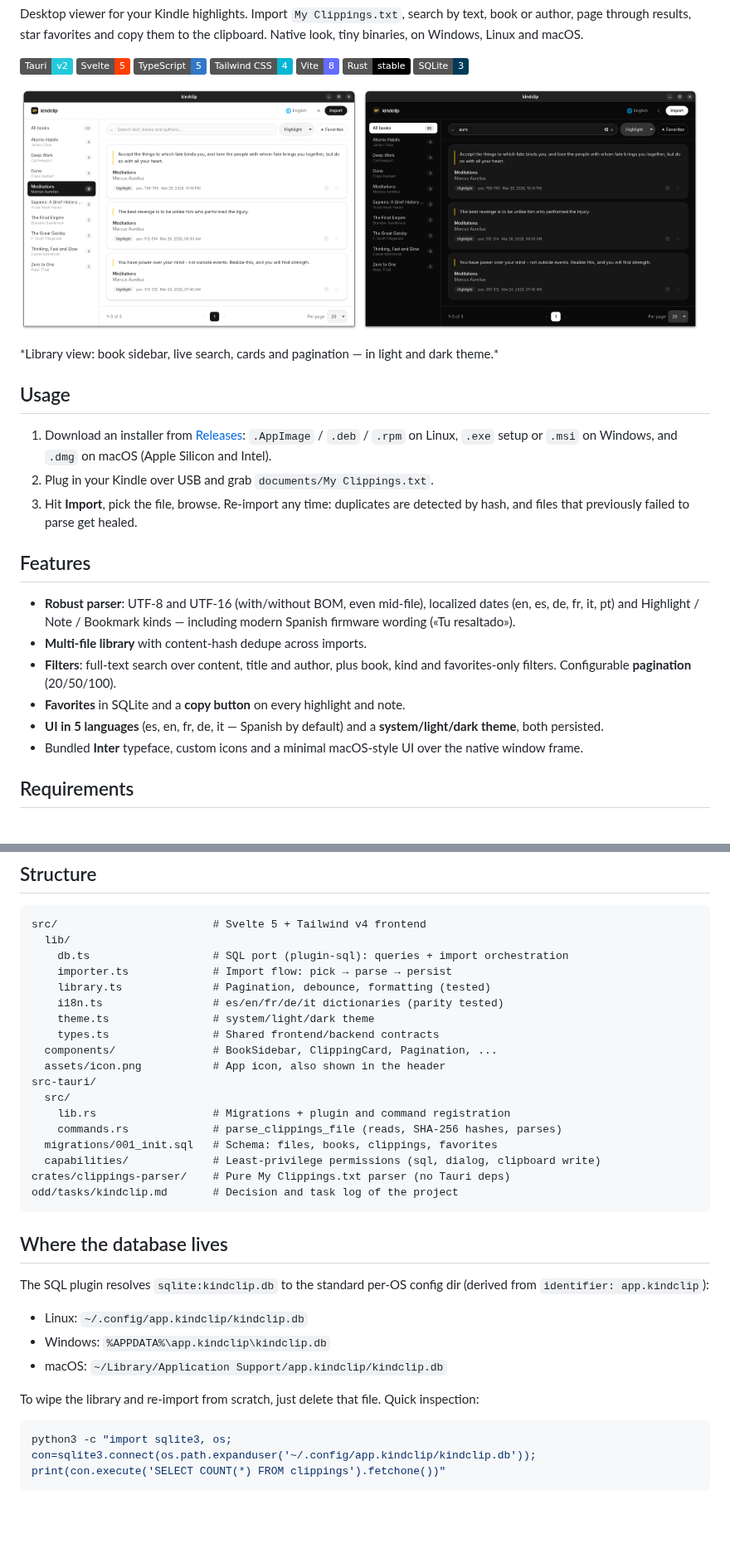
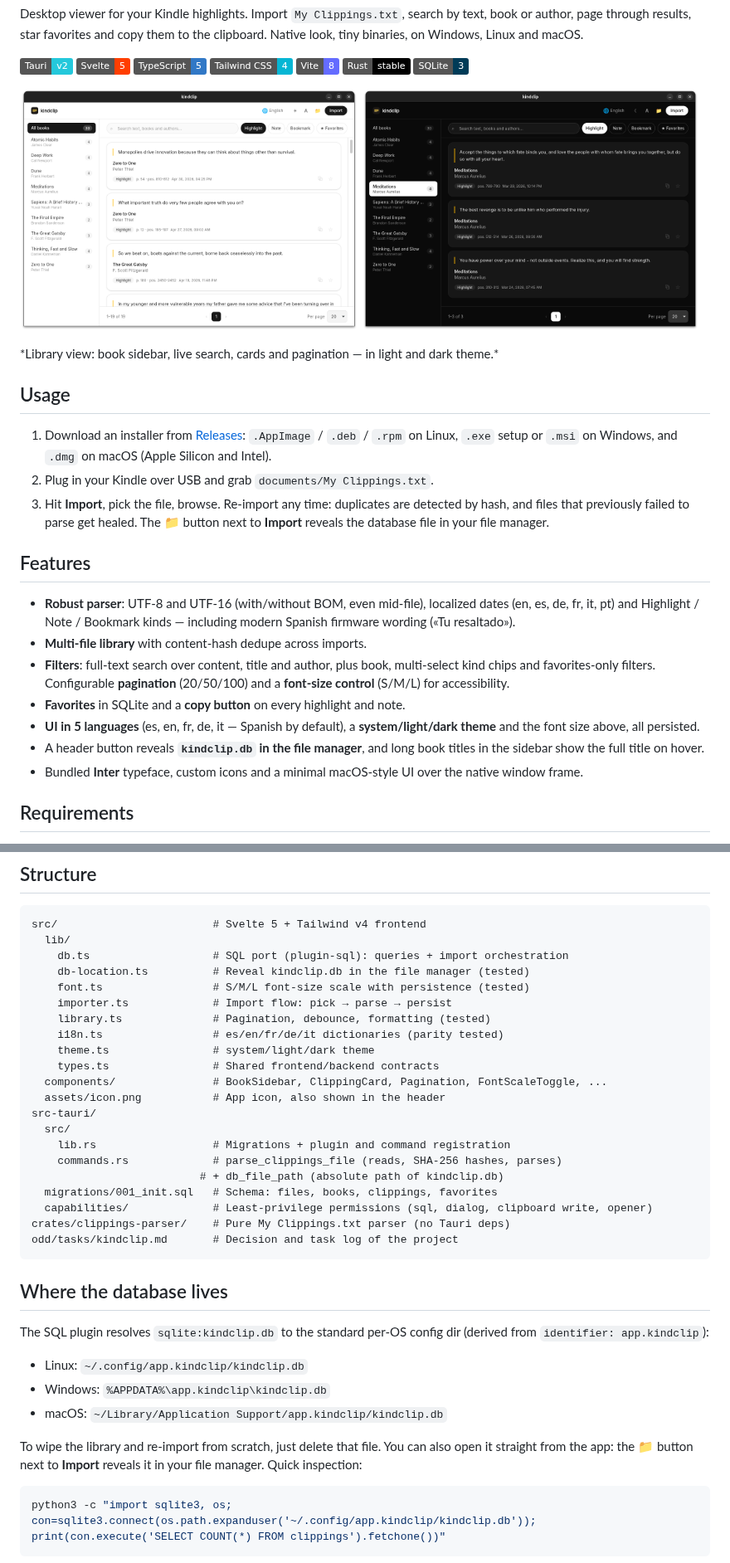
Before and after one commit to damrek/kindclip, a Markdown page: README.md, 2 parts joined by grey strips. Shown at 83% size. GitHub-like rendering; pictures changed too: docs/screen1.png, docs/screen2.png; badges without logos; blank space fills up the shorter version.

Commit message:
docs(readme): cover V1.2 features and database button

````diff
--- a/README.md
+++ b/README.md
@@ -27,6 +27,8 @@ the clipboard. Native look, tiny binaries, on Windows, Linux and macOS.
 2. Plug in your Kindle over USB and grab `documents/My Clippings.txt`.
 3. Hit **Import**, pick the file, browse. Re-import any time: duplicates are
    detected by hash, and files that previously failed to parse get healed.
+   The 📁 button next to **Import** reveals the database file in your file
+   manager.
 
 ## Features
 
@@ -34,11 +36,15 @@ the clipboard. Native look, tiny binaries, on Windows, Linux and macOS.
   localized dates (en, es, de, fr, it, pt) and Highlight / Note / Bookmark
   kinds — including modern Spanish firmware wording («Tu resaltado»).
 - **Multi-file library** with content-hash dedupe across imports.
-- **Filters**: full-text search over content, title and author, plus book, kind
-  and favorites-only filters. Configurable **pagination** (20/50/100).
+- **Filters**: full-text search over content, title and author, plus book,
+  multi-select kind chips and favorites-only filters. Configurable
+  **pagination** (20/50/100) and a **font-size control** (S/M/L) for
+  accessibility.
 - **Favorites** in SQLite and a **copy button** on every highlight and note.
-- **UI in 5 languages** (es, en, fr, de, it — Spanish by default) and a
-  **system/light/dark theme**, both persisted.
+- **UI in 5 languages** (es, en, fr, de, it — Spanish by default),
+  a **system/light/dark theme** and the font size above, all persisted.
+- A header button reveals **`kindclip.db` in the file manager**, and long
+  book titles in the sidebar show the full title on hover.
 - Bundled **Inter** typeface, custom icons and a minimal macOS-style UI over
   the native window frame.
 
@@ -89,19 +95,22 @@ cargo fmt --all -- --check
 src/                        # Svelte 5 + Tailwind v4 frontend
   lib/
     db.ts                   # SQL port (plugin-sql): queries + import orchestration
+    db-location.ts          # Reveal kindclip.db in the file manager (tested)
+    font.ts                 # S/M/L font-size scale with persistence (tested)
     importer.ts             # Import flow: pick → parse → persist
     library.ts              # Pagination, debounce, formatting (tested)
     i18n.ts                 # es/en/fr/de/it dictionaries (parity tested)
     theme.ts                # system/light/dark theme
     types.ts                # Shared frontend/backend contracts
-  components/               # BookSidebar, ClippingCard, Pagination, ...
+  components/               # BookSidebar, ClippingCard, Pagination, FontScaleToggle, ...
   assets/icon.png           # App icon, also shown in the header
 src-tauri/
   src/
     lib.rs                  # Migrations + plugin and command registration
     commands.rs             # parse_clippings_file (reads, SHA-256 hashes, parses)
+                          # + db_file_path (absolute path of kindclip.db)
   migrations/001_init.sql   # Schema: files, books, clippings, favorites
-  capabilities/             # Least-privilege permissions (sql, dialog, clipboard write)
+  capabilities/             # Least-privilege permissions (sql, dialog, clipboard write, opener)
 crates/clippings-parser/    # Pure My Clippings.txt parser (no Tauri deps)
 odd/tasks/kindclip.md       # Decision and task log of the project
 ```
@@ -116,6 +125,8 @@ The SQL plugin resolves `sqlite:kindclip.db` to the standard per-OS config dir
 - macOS: `~/Library/Application Support/app.kindclip/kindclip.db`
 
 To wipe the library and re-import from scratch, just delete that file.
+You can also open it straight from the app: the 📁 button next to **Import**
+reveals it in your file manager.
 Quick inspection:
 ```bash
 python3 -c "import sqlite3, os; con=sqlite3.connect(os.path.expanduser('~/.config/app.kindclip/kindclip.db')); print(con.execute('SELECT COUNT(*) FROM clippings').fetchone())"
````
